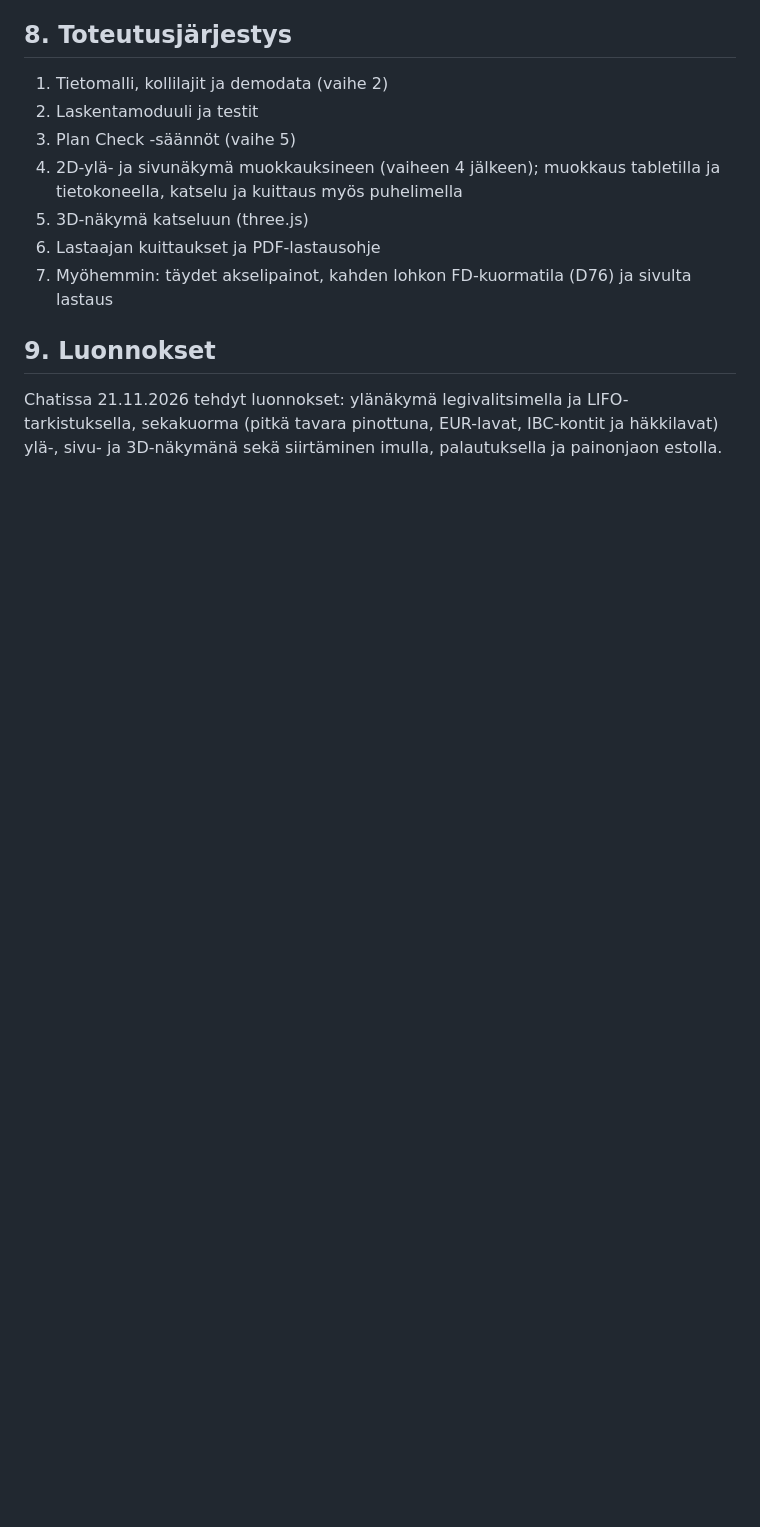
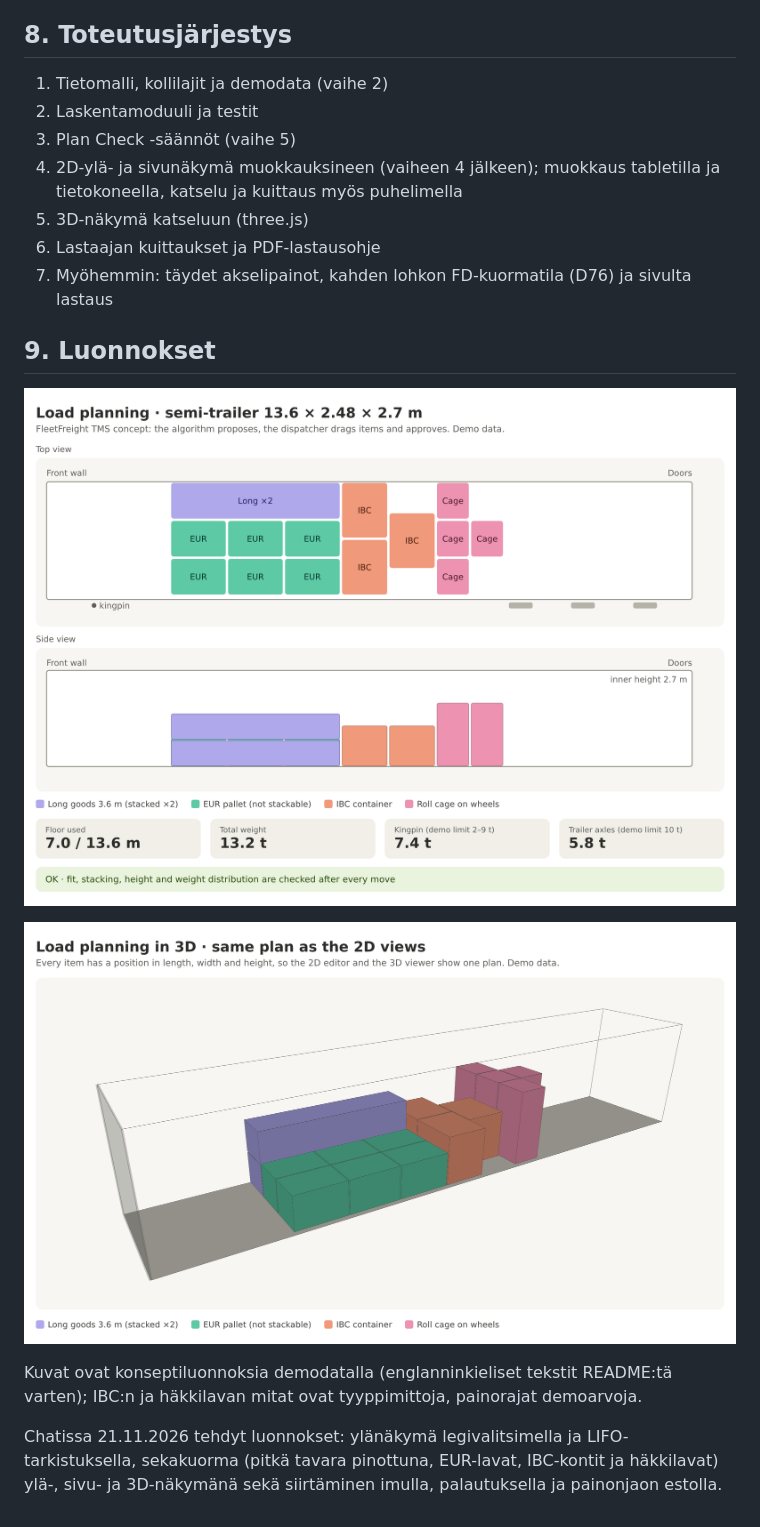
Before and after one commit to Vode72/fleetfreight-tms, a Markdown page: docs/lastaussuunnittelu.md, the part around the change. Rendered like a GitHub page; pictures changed too: docs/images/load-planning-2d.png (added), docs/images/load-planning-3d.png (added); blank space fills up the shorter version.

```diff
--- a/docs/lastaussuunnittelu.md
+++ b/docs/lastaussuunnittelu.md
@@ -91,6 +91,13 @@ Rajat kirjataan lähteistä kuten maiden painorajat (D89, D90).
 
 ## 9. Luonnokset
 
+![Ylä- ja sivunäkymä](images/load-planning-2d.png)
+
+![3D-näkymä](images/load-planning-3d.png)
+
+Kuvat ovat konseptiluonnoksia demodatalla (englanninkieliset tekstit README:tä varten); IBC:n ja häkkilavan mitat ovat tyyppimittoja, painorajat demoarvoja.
+
+
 Chatissa 21.11.2026 tehdyt luonnokset: ylänäkymä legivalitsimella ja LIFO-tarkistuksella, sekakuorma
 (pitkä tavara pinottuna, EUR-lavat, IBC-kontit ja häkkilavat) ylä-, sivu- ja 3D-näkymänä sekä siirtäminen
 imulla, palautuksella ja painonjaon estolla.
```
Also changed, not shown: README.md (+8 -0 lines).
